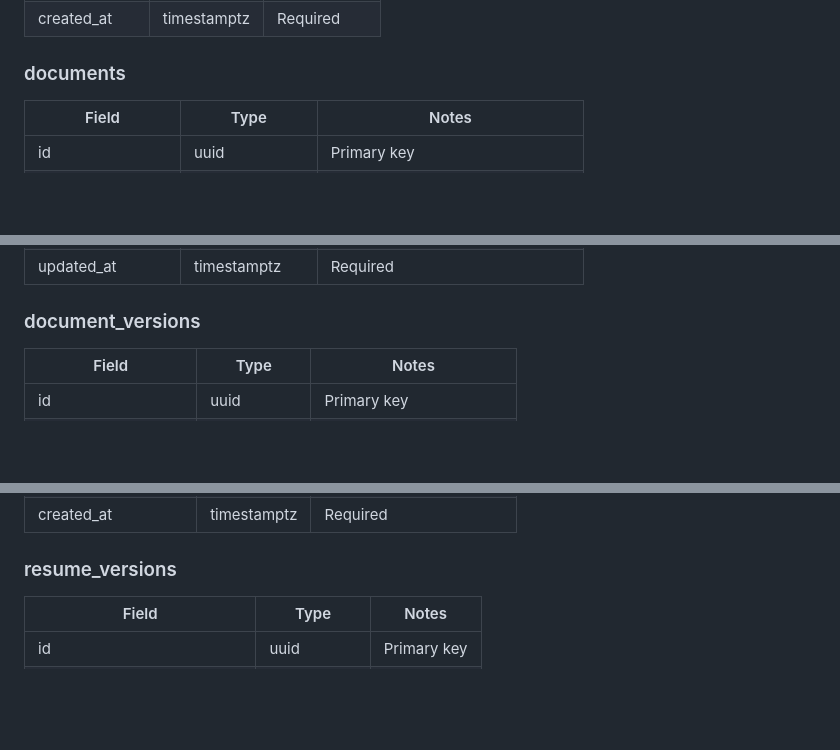
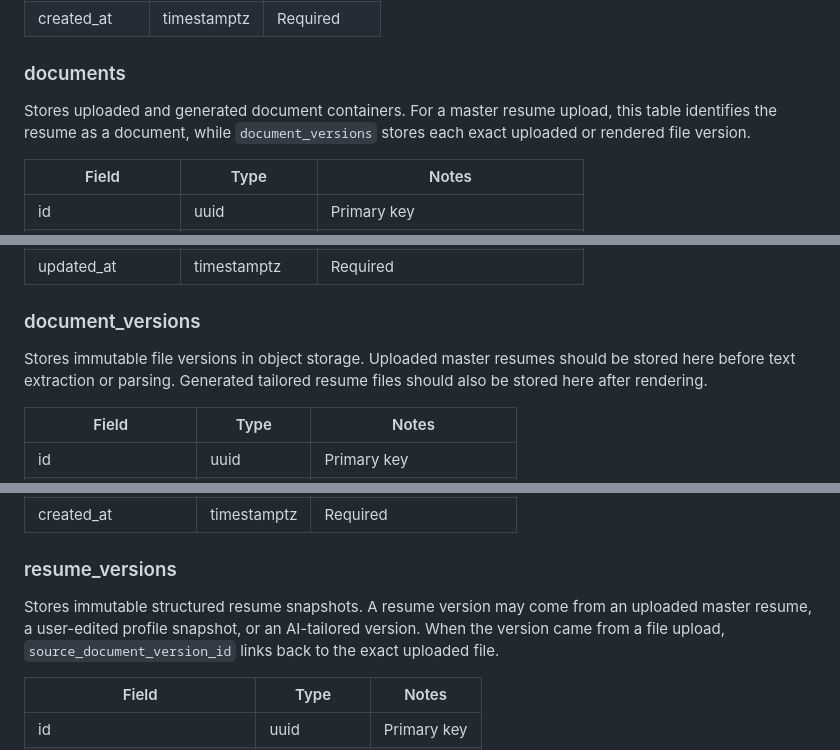
Before and after one commit to glicxu/dali_job, a Markdown page: docs/DATABASE_DESIGN.md, 3 parts joined by grey strips. Drawn GitHub-style; blank space fills up the shorter version.

```diff
--- a/docs/DATABASE_DESIGN.md
+++ b/docs/DATABASE_DESIGN.md
@@ -412,6 +412,8 @@ Stores ad hoc or saved resume-to-job comparison results. This supports the first
 
 ### documents
 
+Stores uploaded and generated document containers. For a master resume upload, this table identifies the resume as a document, while `document_versions` stores each exact uploaded or rendered file version.
+
 | Field | Type | Notes |
 | --- | --- | --- |
 | id | uuid | Primary key |
@@ -423,6 +425,8 @@ Stores ad hoc or saved resume-to-job comparison results. This supports the first
 | updated_at | timestamptz | Required |
 
 ### document_versions
+
+Stores immutable file versions in object storage. Uploaded master resumes should be stored here before text extraction or parsing. Generated tailored resume files should also be stored here after rendering.
 
 | Field | Type | Notes |
 | --- | --- | --- |
@@ -439,6 +443,8 @@ Stores ad hoc or saved resume-to-job comparison results. This supports the first
 | created_at | timestamptz | Required |
 
 ### resume_versions
+
+Stores immutable structured resume snapshots. A resume version may come from an uploaded master resume, a user-edited profile snapshot, or an AI-tailored version. When the version came from a file upload, `source_document_version_id` links back to the exact uploaded file.
 
 | Field | Type | Notes |
 | --- | --- | --- |
```
Also changed, not shown: docs/IMPLEMENTATION_CHECKLIST.md (+4 -0 lines), docs/SYSTEM_DESIGN.md (+15 -1 lines).
